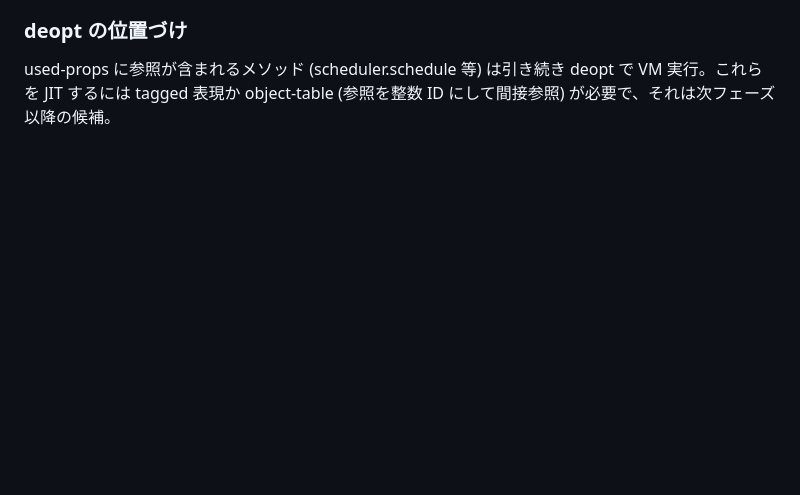
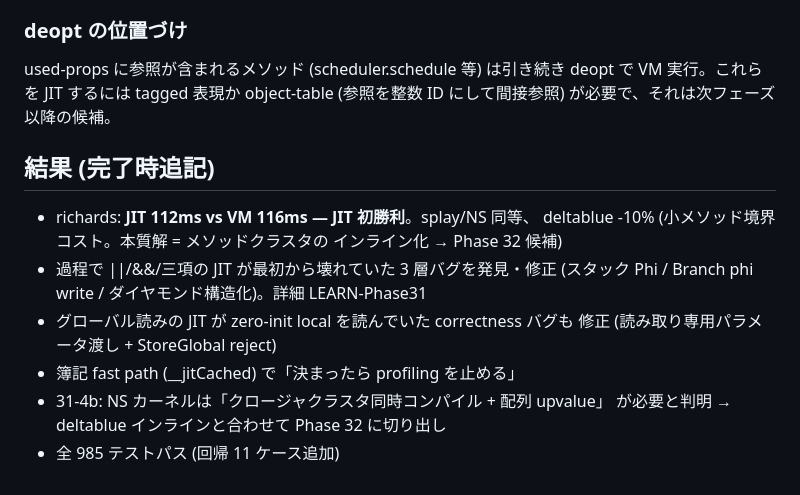
Before and after one commit to yosuke-furukawa/jsmini, a Markdown page: TODO-Phase31.md, the part around one of its changes. Rendered like a GitHub page; blank space fills up the shorter version.

Commit message:
docs: LEARN-Phase31 + TODO 完了更新
Co-Authored-By: Claude Opus 4.8 (1M context) <noreply@anthropic.com>

```diff
--- a/TODO-Phase31.md
+++ b/TODO-Phase31.md
@@ -78,3 +78,17 @@ V8 はオブジェクトスロットを tagged pointer で持つため、参照
 used-props に参照が含まれるメソッド (scheduler.schedule 等) は引き続き
 deopt で VM 実行。これらを JIT するには tagged 表現か object-table
 (参照を整数 ID にして間接参照) が必要で、それは次フェーズ以降の候補。
+
+## 結果 (完了時追記)
+
+- richards: **JIT 112ms vs VM 116ms — JIT 初勝利**。splay/NS 同等、
+  deltablue -10% (小メソッド境界コスト。本質解 = メソッドクラスタの
+  インライン化 → Phase 32 候補)
+- 過程で ||/&&/三項の JIT が最初から壊れていた 3 層バグを発見・修正
+  (スタック Phi / Branch phi write / ダイヤモンド構造化)。詳細 LEARN-Phase31
+- グローバル読みの JIT が zero-init local を読んでいた correctness バグも
+  修正 (読み取り専用パラメータ渡し + StoreGlobal reject)
+- 簿記 fast path (__jitCached) で「決まったら profiling を止める」
+- 31-4b: NS カーネルは「クロージャクラスタ同時コンパイル + 配列 upvalue」
+  が必要と判明 → deltablue インラインと合わせて Phase 32 に切り出し
+- 全 985 テストパス (回帰 11 ケース追加)
```
Also changed, not shown: other parts of TODO-Phase31.md (+11 -11 lines), LEARN-Phase31.md (added, +132 -0 lines).
